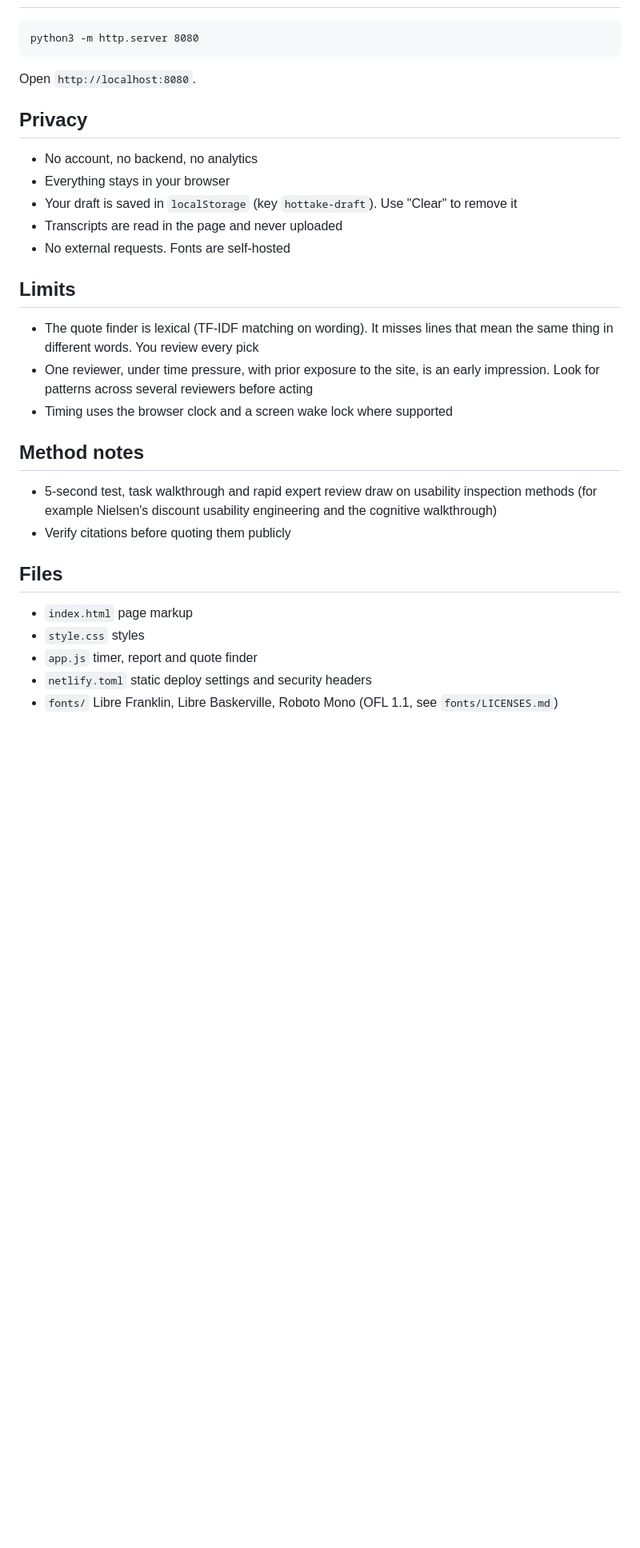
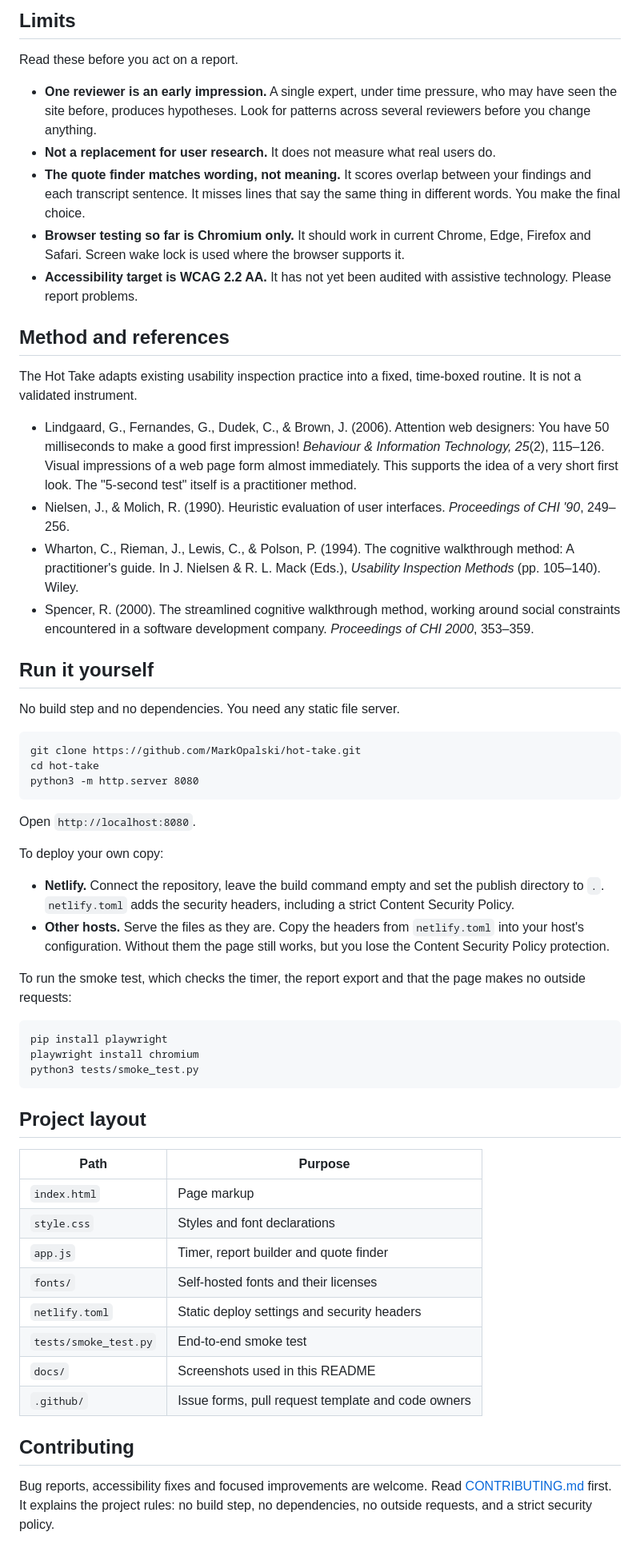
Before and after one commit to MarkOpalski/hot-take, a Markdown page: README.md, the part around one of its changes. Shown at 80% size. GitHub-like rendering; blank space fills up the shorter version.

````diff
--- a/README.md
+++ b/README.md
@@ -24,34 +98,61 @@ Expert review, not user data. Findings are hypotheses.
+## Limits
+
+Read these before you act on a report.
+
+- **One reviewer is an early impression.** A single expert, under time pressure, who may have seen the site before, produces hypotheses. Look for patterns across several reviewers before you change anything.
+- **Not a replacement for user research.** It does not measure what real users do.
+- **The quote finder matches wording, not meaning.** It scores overlap between your findings and each transcript sentence. It misses lines that say the same thing in different words. You make the final choice.
+- **Browser testing so far is Chromium only.** It should work in current Chrome, Edge, Firefox and Safari. Screen wake lock is used where the browser supports it.
+- **Accessibility target is WCAG 2.2 AA.** It has not yet been audited with assistive technology. Please report problems.
+
+## Method and references
+
+The Hot Take adapts existing usability inspection practice into a fixed, time-boxed routine. It is not a validated instrument.
+
+- Lindgaard, G., Fernandes, G., Dudek, C., & Brown, J. (2006). Attention web designers: You have 50 milliseconds to make a good first impression! *Behaviour & Information Technology, 25*(2), 115–126. Visual impressions of a web page form almost immediately. This supports the idea of a very short first look. The "5-second test" itself is a practitioner method.
+- Nielsen, J., & Molich, R. (1990). Heuristic evaluation of user interfaces. *Proceedings of CHI '90*, 249–256.
+- Wharton, C., Rieman, J., Lewis, C., & Polson, P. (1994). The cognitive walkthrough method: A practitioner's guide. In J. Nielsen & R. L. Mack (Eds.), *Usability Inspection Methods* (pp. 105–140). Wiley.
+- Spencer, R. (2000). The streamlined cognitive walkthrough method, working around social constraints encountered in a software development company. *Proceedings of CHI 2000*, 353–359.
+
+## Run it yourself
+
+No build step and no dependencies. You need any static file server.
 
 ```
+git clone https://github.com/MarkOpalski/hot-take.git
+cd hot-take
 python3 -m http.server 8080
 ```
 
 Open `http://localhost:8080`.
 
-## Privacy
+To deploy your own copy:
 
-- No account, no backend, no analytics
-- Everything stays in your browser
-- Your draft is saved in `localStorage` (key `hottake-draft`). Use "Clear" to remove it
-- Transcripts are read in the page and never uploaded
-- No external requests. Fonts are self-hosted
+- **Netlify.** Connect the repository, leave the build command empty and set the publish directory to `.`. `netlify.toml` adds the security headers, including a strict Content Security Policy.
+- **Other hosts.** Serve the files as they are. Copy the headers from `netlify.toml` into your host's configuration. Without them the page still works, but you lose the Content Security Policy protection.
 
-## Limits
+To run the smoke test, which checks the timer, the report export and that the page makes no outside requests:
 
-- The quote finder is lexical (TF-IDF matching on wording). It misses lines that mean the same thing in different words. You review every pick
-- One reviewer, under time pressure, with prior exposure to the site, is an early impression. Look for patterns across several reviewers before acting
-- Timing uses the browser clock and a screen wake lock where supported
+```
+pip install playwright
+playwright install chromium
+python3 tests/smoke_test.py
+```
 
-## Method notes
+## Project layout
 
-- 5-second test, task walkthrough and rapid expert review draw on usability inspection methods (for example Nielsen's discount usability engineering and the cognitive walkthrough)
-- Verify citations before quoting them publicly
+| Path | Purpose |
+| --- | --- |
+| `index.html` | Page markup |
+| `style.css` | Styles and font declarations |
+| `app.js` | Timer, report builder and quote finder |
+| `fonts/` | Self-hosted fonts and their licenses |
+| `netlify.toml` | Static deploy settings and security headers |
+| `tests/smoke_test.py` | End-to-end smoke test |
+| `docs/` | Screenshots used in this README |
+| `.github/` | Issue forms, pull request template and code owners |
 
-## Files
+## Contributing
 
-- `index.html` page markup
-- `style.css` styles
-- `app.js` timer, report and quote finder
-- `netlify.toml` static deploy settings and security headers
-- `fonts/` Libre Franklin, Libre Baskerville, Roboto Mono (OFL 1.1, see `fonts/LICENSES.md`)
+Bug reports, accessibility fixes and focused improvements are welcome. Read [CONTRIBUTING.md](CONTRIBUTING.md) first. It explains the project rules: no build step, no dependencies, no outside requests, and a strict security policy.
 
````
Also changed, not shown: other parts of README.md (+92 -19 lines), CONTRIBUTING.md (added, +80 -0 lines), SECURITY.md (added, +55 -0 lines), docs/01-ready.png (added), docs/02-five-second-test.png (added), docs/03-walkthrough.png (added), docs/04-top-3-summary.png (added), 1 other file.
